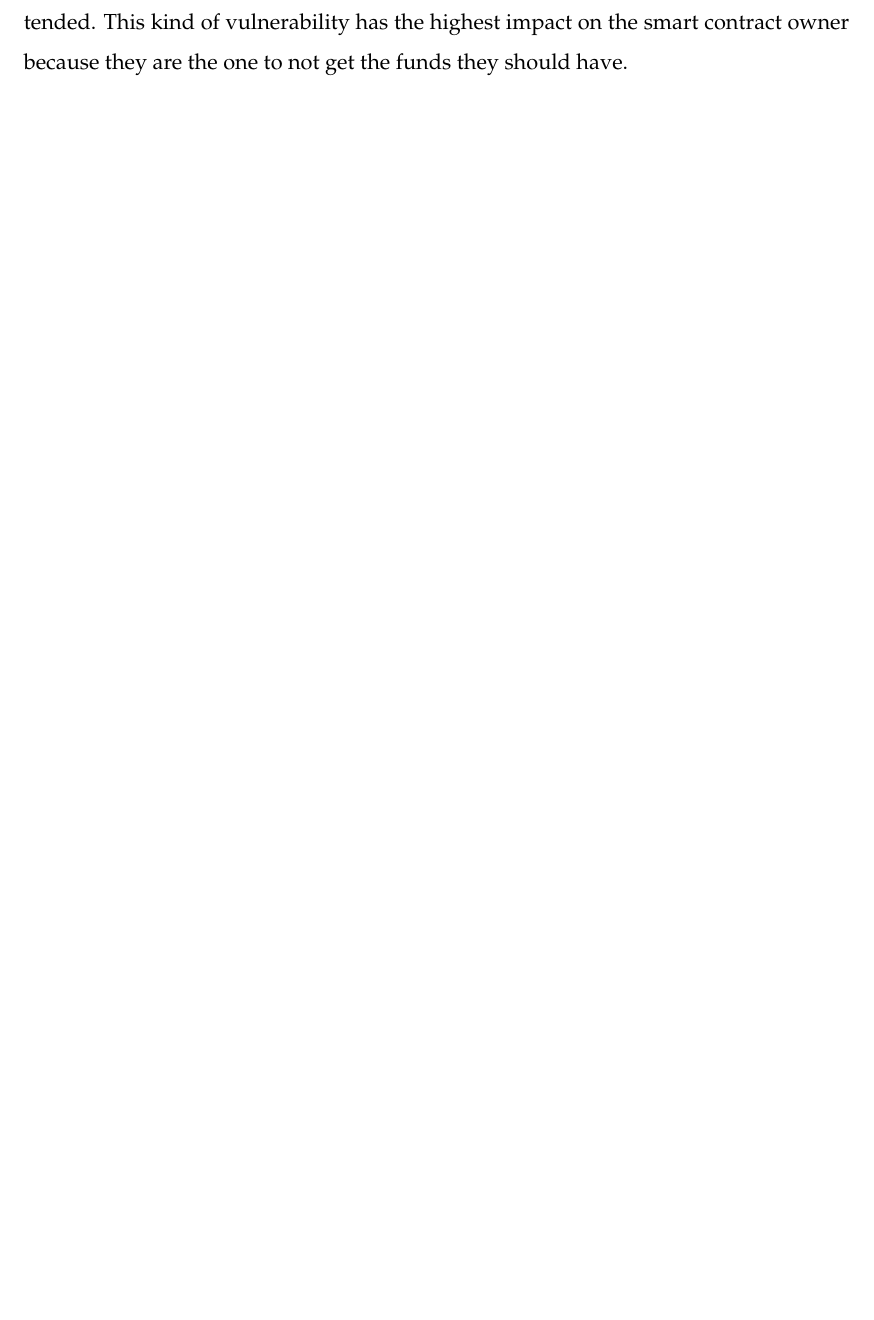
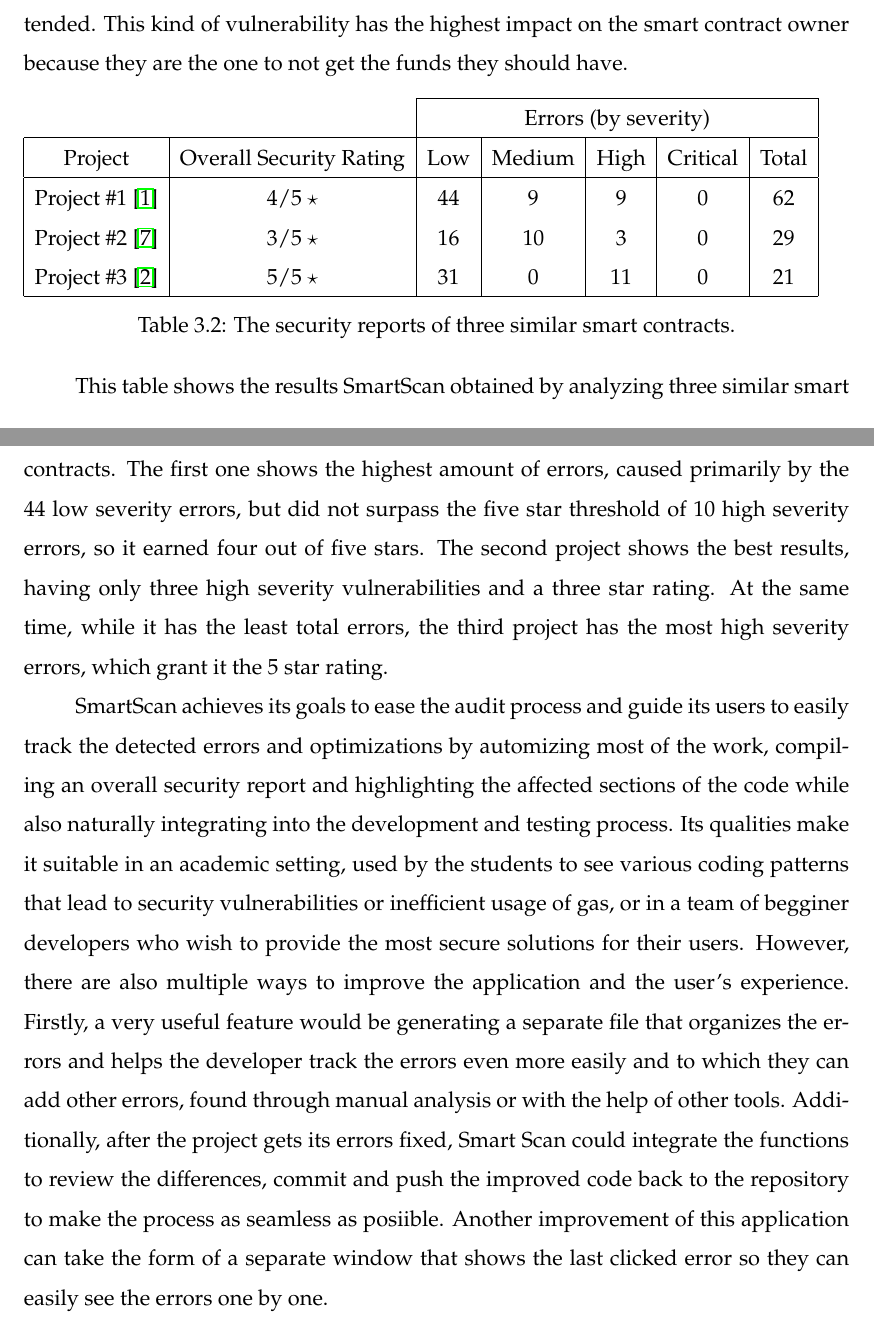
Before and after one commit to MariusChiarEl/Master-Thesis, a LaTeX thesis (main.tex, which reads chapters/chapter3.tex): part of page 24 of 27 before the commit and two parts of pages 24 and 25 of 29 after it, the two joined at a grey line, cut so that both start at the same text, the shorter picture padded with empty space. Compiled offline with pdfLaTeX.

Commit message:
Finished chapter 3

```diff
--- a/chapters/chapter3.tex
+++ b/chapters/chapter3.tex
@@ -72,11 +72,24 @@ As shown in the screenshot above, our sample smart contract project obtained a r
 
 The figure above shows SmartScan in action, highlighting the errors, as reported in the console. For instance, we can see the \texttt{registerProducerWithTokens()} method, containing an error at line 67, where \texttt{transferFrom()}\cite{solidityDocs} was called. Slither detected that this function had been called without checking its result, as it returns a boolean that tells whether the transfer succeeded. In this case, the registration proceed while the user does not have the funds to do so. This vulnerability has a high severity because any user can obtain the producer title without paying the smart contract as intended. This kind of vulnerability has the highest impact on the smart contract owner because they are the one to not get the funds they should have.
 
+\begin{table}[h]
+\begin{tabular}{cc|ccccc|}
+\cline{3-7}
+                                  &                                               & \multicolumn{5}{c|}{Errors (by severity)}                                                                                  \\ \hline
+\multicolumn{1}{|c|}{Project}     & Overall Security Rating                       & \multicolumn{1}{c|}{Low} & \multicolumn{1}{c|}{Medium} & \multicolumn{1}{c|}{High} & \multicolumn{1}{c|}{Critical} & Total \\ \hline
+\multicolumn{1}{|c|}{Project \#1 \cite{sampleProject1}} & 4/5 $\star$             & \multicolumn{1}{c|}{44}  & \multicolumn{1}{c|}{9}      & \multicolumn{1}{c|}{9}    & \multicolumn{1}{c|}{0}        & 62    \\
+\multicolumn{1}{|c|}{Project \#2 \cite{sampleProject2}} & 3/5 $\star$             & \multicolumn{1}{c|}{16}  & \multicolumn{1}{c|}{10}     & \multicolumn{1}{c|}{3}    & \multicolumn{1}{c|}{0}        & 29    \\
+\multicolumn{1}{|c|}{Project \#3 \cite{sampleProject3}} & 5/5 $\star$             & \multicolumn{1}{c|}{31}  & \multicolumn{1}{c|}{0}      & \multicolumn{1}{c|}{11}   & \multicolumn{1}{c|}{0}        & 21    \\ \hline
+\end{tabular}
+\caption{The security reports of three similar smart contracts.}
+\label{tab:my-table}
+\end{table}
 
+This table shows the results SmartScan obtained by analyzing three similar smart contracts. The first one shows the highest amount of errors, caused primarily by the 44 low severity errors, but did not surpass the five star threshold of 10 high severity errors, so it earned four out of five stars. The second project shows the best results, having only three high severity vulnerabilities and a three star rating. At the same time, while it has the least total errors, the third project has the most high severity errors, which grant it the 5 star rating.
 
-%[Show the final reports for various projects (Include one generated by an LLM or more)]
+SmartScan achieves its goals to ease the audit process and guide its users to easily track the detected errors and optimizations by automizing most of the work, compiling an overall security report and highlighting the affected sections of the code while also naturally integrating into the development and testing process. Its qualities make it suitable in an academic setting, used by the students to see various coding patterns that lead to security vulnerabilities or inefficient usage of gas, or in a team of begginer developers who wish to provide the most secure solutions for their users. However, there are also multiple ways to improve the application and the user's experience. Firstly, a very useful feature would be generating a separate file that organizes the errors and helps the developer track the errors even more easily and to which they can add other errors, found through manual analysis or with the help of other tools. Additionally, after the project gets its errors fixed, Smart Scan could integrate the functions to review the differences, commit and push the improved code back to the repository to make the process as seamless as posiible. Another improvement of this application can take the form of a separate window that shows the last clicked error so they can easily see the errors one by one.
 
 %[IDEA: SmartScan can generate a .json report of all the errors for the developer to track. If possible, the user should be able to insert their own found errors to keep track of.]
 %[IDEA: SmartScan can be used by students to pinpoint the security flaws in their projects (educational use case)]
 
-%[Future work / Good to have additions: highlight different severity vulnerabilities with different colors (gradient from yellow to red), use git.diff, separate window that shows the error in the affected code under the cursor, making it a web application]
+%[Future work / Good to have additions: highlight different severity vulnerabilities with different colors (gradient from yellow to red), use git.diff, separate window that shows the error in the affected code under the cursor, making it a web application or a VS Code extension]
```
Also changed, not shown: chapters/bibliography.bib (+24 -0 lines), front/macros.tex (+1 -1 lines), main.bbl, main.pdf, 7 other files.
